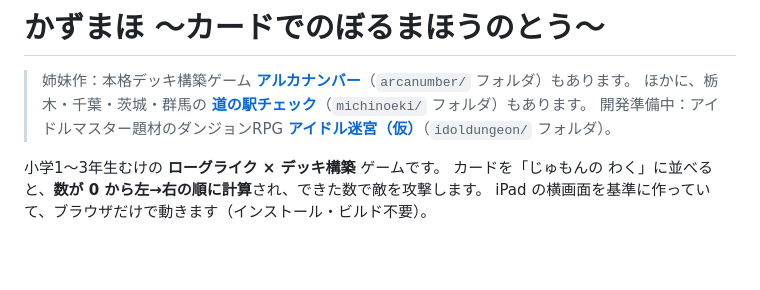
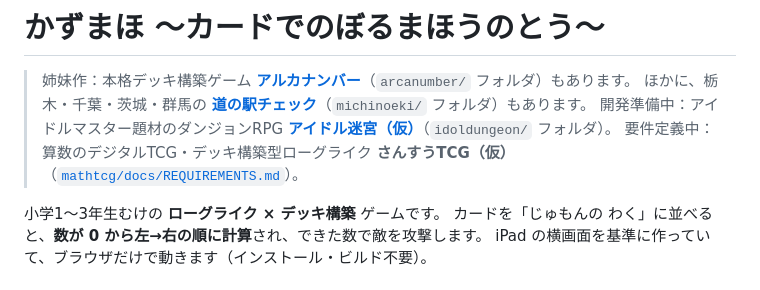
Before and after one commit to shimpseguchi-jpg/app-maker, a Markdown page: README.md, the part around the change. Rendered like a GitHub page; blank space fills up the shorter version.

Commit message:
さんすうTCG（仮）：要件定義のたたき台を追加
Co-Authored-By: Claude Opus 5.5 <noreply@anthropic.com>
Claude-Session: https://claude.ai/code/session_015arTkxuTdU84wuvqu1Tj7M

```diff
--- a/README.md
+++ b/README.md
@@ -3,6 +3,7 @@
 > 姉妹作：本格デッキ構築ゲーム **[アルカナンバー](arcanumber/)**（`arcanumber/` フォルダ）もあります。
 > ほかに、栃木・千葉・茨城・群馬の **[道の駅チェック](michinoeki/)**（`michinoeki/` フォルダ）もあります。
 > 開発準備中：アイドルマスター題材のダンジョンRPG **[アイドル迷宮（仮）](idoldungeon/)**（`idoldungeon/` フォルダ）。
+> 要件定義中：算数のデジタルTCG・デッキ構築型ローグライク **さんすうTCG（仮）**（[`mathtcg/docs/REQUIREMENTS.md`](mathtcg/docs/REQUIREMENTS.md)）。
 
 小学1〜3年生むけの **ローグライク × デッキ構築** ゲームです。
 カードを「じゅもんの わく」に並べると、**数が 0 から左→右の順に計算**され、できた数で敵を攻撃します。
```
Also changed, not shown: mathtcg/docs/REQUIREMENTS.md (added, +251 -0 lines).
